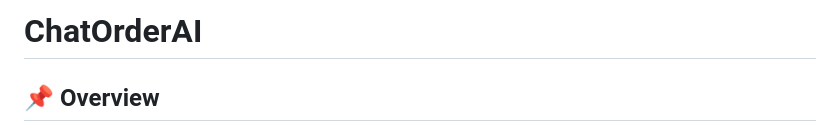
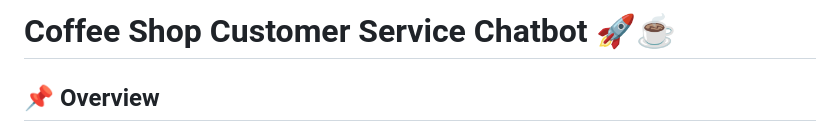
Before and after one commit to sanchitapatil/AI-ShopMate, a Markdown page: README.md, the part around the change. Rendered like a GitHub page.

```diff
--- a/README.md
+++ b/README.md
@@ -1,4 +1,4 @@
-# ChatOrderAI
+# Coffee Shop Customer Service Chatbot 🚀☕️
 
 ## 📌 Overview
 ChatOrderAI is an AI-powered chatbot-driven ordering system designed to streamline shopping experiences. Using **Expo (React Native)** for the mobile interface and **serverless AI agents** (Llama 3.1, Pinecone, Firebase, and RunPod's infrastructure), this project enables users to add items to their cart via natural language commands. The system automatically updates the cart and displays the total in real-time.
```
